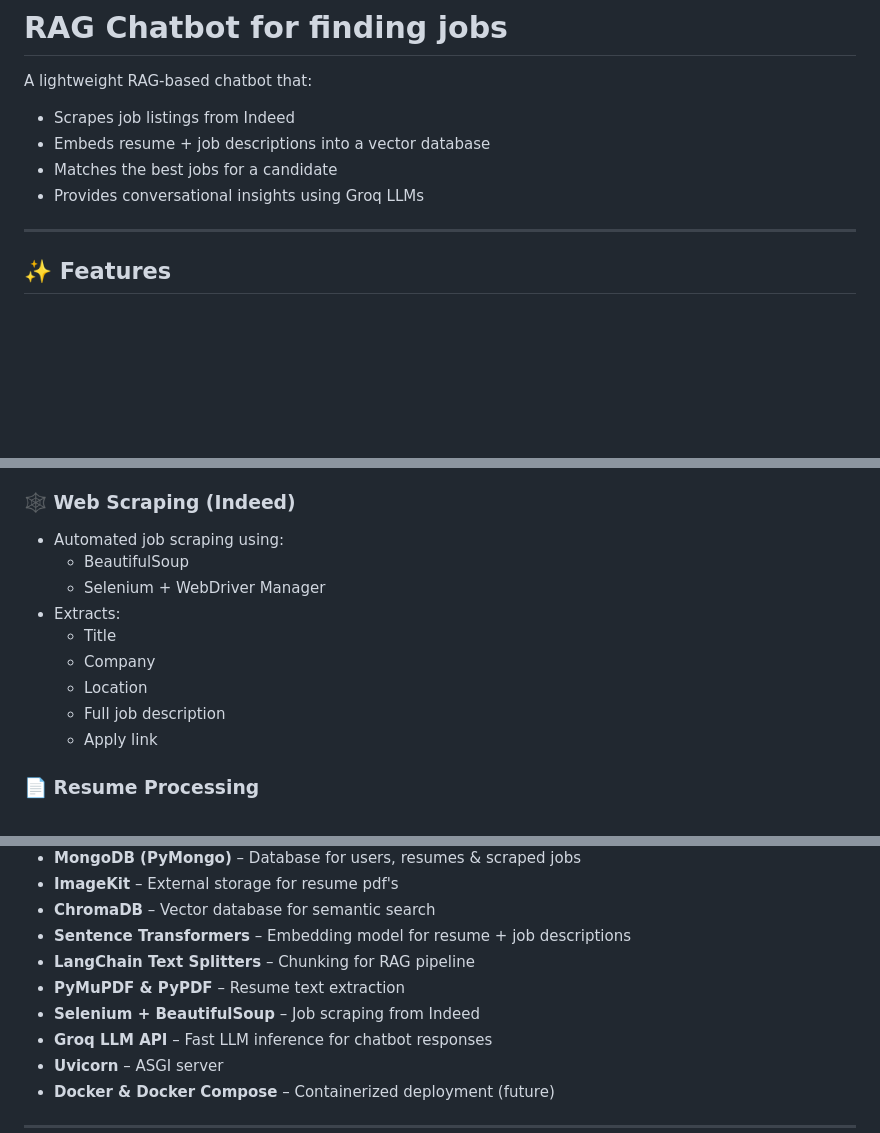
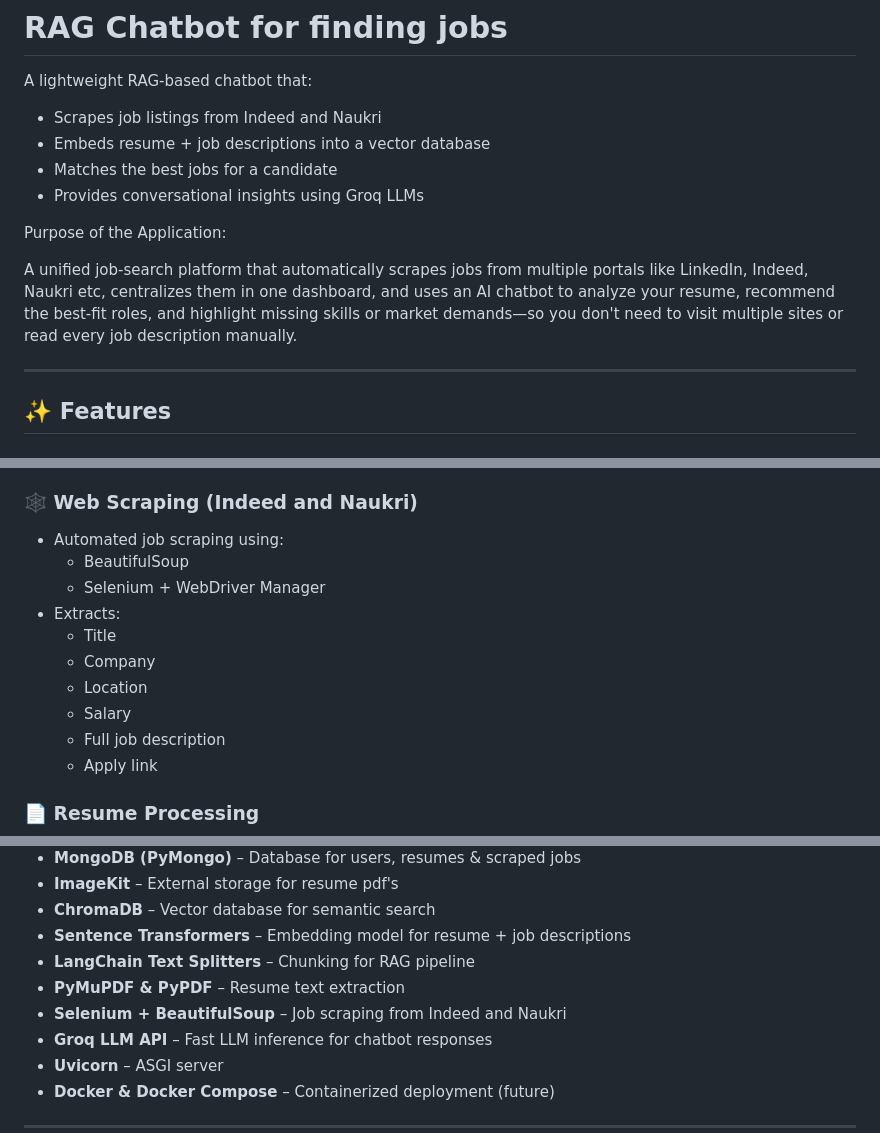
Before and after one commit to hunterarghya/RAG-Job-Finder-Chatbot, a Markdown page: README.md, 3 parts joined by grey strips. Rendered like a GitHub page; blank space fills up the shorter version.

```diff
--- a/README.md
+++ b/README.md
@@ -2,10 +2,14 @@
 
 A lightweight RAG-based chatbot that:
 
-- Scrapes job listings from Indeed
+- Scrapes job listings from Indeed and Naukri
 - Embeds resume + job descriptions into a vector database
 - Matches the best jobs for a candidate
 - Provides conversational insights using Groq LLMs
+
+Purpose of the Application:
+
+A unified job-search platform that automatically scrapes jobs from multiple portals like LinkedIn, Indeed, Naukri etc, centralizes them in one dashboard, and uses an AI chatbot to analyze your resume, recommend the best-fit roles, and highlight missing skills or market demands—so you don't need to visit multiple sites or read every job description manually.
 
 ---
 
@@ -28,7 +32,7 @@ A lightweight RAG-based chatbot that:
   - Missing skills
   - Fit analysis across all scraped jobs
 
-### 🕸️ Web Scraping (Indeed)
+### 🕸️ Web Scraping (Indeed and Naukri)
 
 - Automated job scraping using:
   - BeautifulSoup
@@ -37,6 +41,7 @@ A lightweight RAG-based chatbot that:
   - Title
   - Company
   - Location
+  - Salary
   - Full job description
   - Apply link
 
@@ -92,7 +97,7 @@ ChromaDB stores:
 - **Sentence Transformers** – Embedding model for resume + job descriptions
 - **LangChain Text Splitters** – Chunking for RAG pipeline
 - **PyMuPDF & PyPDF** – Resume text extraction
-- **Selenium + BeautifulSoup** – Job scraping from Indeed
+- **Selenium + BeautifulSoup** – Job scraping from Indeed and Naukri
 - **Groq LLM API** – Fast LLM inference for chatbot responses
 - **Uvicorn** – ASGI server
 - **Docker & Docker Compose** – Containerized deployment (future)
```
